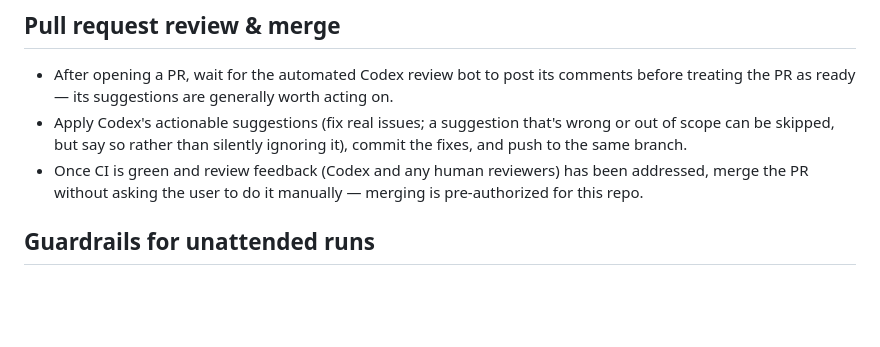
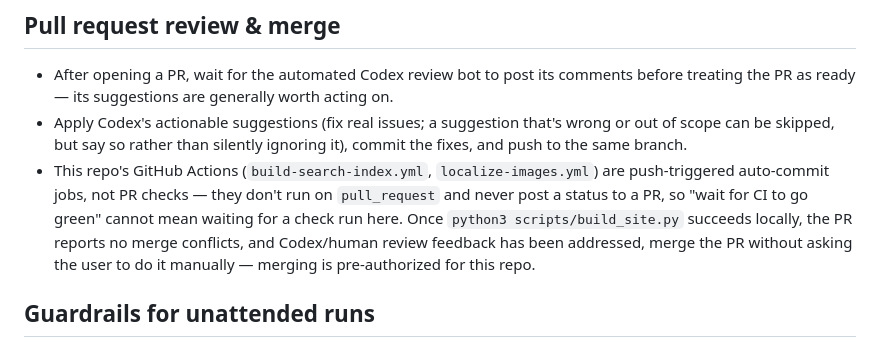
Before and after one commit to dakhni-org/dakhni.org, a Markdown page: CLAUDE.md, the part around the change. Drawn GitHub-style; blank space fills up the shorter version.

Commit message:
docs: clarify that CI-green means local build passes, not a PR check run
Codex correctly flagged that this repo's GitHub Actions
(build-search-index.yml, localize-images.yml) only trigger on push to
main/a specific branch and never run on pull_request, so they can't
produce the PR status the previous wording implied an agent should
wait for -- that merge gate could never be satisfied and would stall
forever. Clarified what the actual bar is: a clean local
build_site.py run plus a mergeable PR with review feedback addressed.

```diff
--- a/CLAUDE.md
+++ b/CLAUDE.md
@@ -132,7 +132,7 @@ A task is complete when ALL of the following are true:
 
 - After opening a PR, wait for the automated Codex review bot to post its comments before treating the PR as ready — its suggestions are generally worth acting on.
 - Apply Codex's actionable suggestions (fix real issues; a suggestion that's wrong or out of scope can be skipped, but say so rather than silently ignoring it), commit the fixes, and push to the same branch.
-- Once CI is green and review feedback (Codex and any human reviewers) has been addressed, merge the PR without asking the user to do it manually — merging is pre-authorized for this repo.
+- This repo's GitHub Actions (`build-search-index.yml`, `localize-images.yml`) are push-triggered auto-commit jobs, not PR checks — they don't run on `pull_request` and never post a status to a PR, so "wait for CI to go green" cannot mean waiting for a check run here. Once `python3 scripts/build_site.py` succeeds locally, the PR reports no merge conflicts, and Codex/human review feedback has been addressed, merge the PR without asking the user to do it manually — merging is pre-authorized for this repo.
 
 ## Guardrails for unattended runs
 
```
